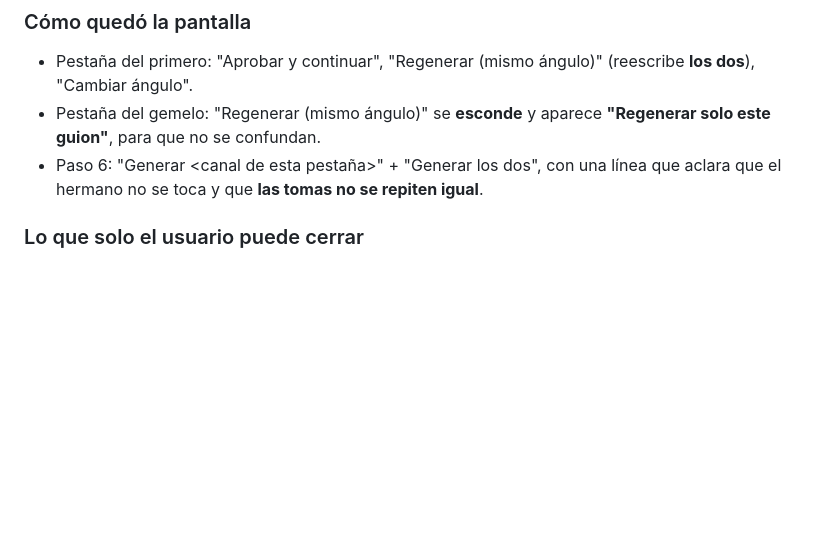
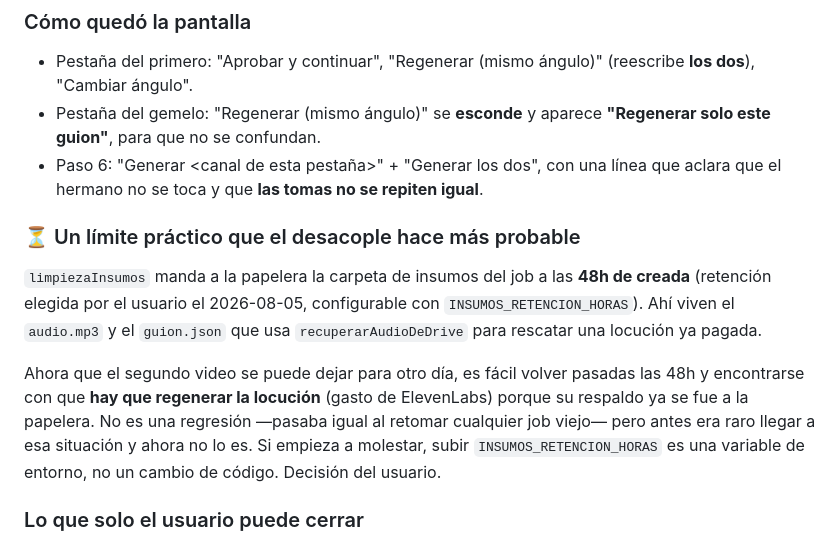
Before and after one commit to jorucarbus/farandula-video-generator, a Markdown page: .claude/CLAUDE.md, the part around the change. Drawn GitHub-style; blank space fills up the shorter version.

Commit message:
docs: nota sobre la retencion de insumos de 48h y el segundo video diferido
Co-Authored-By: Claude Opus 5 <noreply@anthropic.com>

```diff
--- a/.claude/CLAUDE.md
+++ b/.claude/CLAUDE.md
@@ -94,6 +94,19 @@ revisiones y se puede recuperar una anterior. `jobs.json` es el fileId
   guion"**, para que no se confundan.
 - Paso 6: "Generar &lt;canal de esta pestaña&gt;" + "Generar los dos", con una línea que aclara que el
   hermano no se toca y que **las tomas no se repiten igual**.
+
+### ⏳ Un límite práctico que el desacople hace más probable
+
+`limpiezaInsumos` manda a la papelera la carpeta de insumos del job a las **48h de creada**
+(retención elegida por el usuario el 2026-08-05, configurable con `INSUMOS_RETENCION_HORAS`). Ahí
+viven el `audio.mp3` y el `guion.json` que usa `recuperarAudioDeDrive` para rescatar una locución ya
+pagada.
+
+Ahora que el segundo video se puede dejar para otro día, es fácil volver pasadas las 48h y
+encontrarse con que **hay que regenerar la locución** (gasto de ElevenLabs) porque su respaldo ya se
+fue a la papelera. No es una regresión —pasaba igual al retomar cualquier job viejo— pero antes era
+raro llegar a esa situación y ahora no lo es. Si empieza a molestar, subir `INSUMOS_RETENCION_HORAS`
+es una variable de entorno, no un cambio de código. Decisión del usuario.
 
 ### Lo que solo el usuario puede cerrar
 
```
